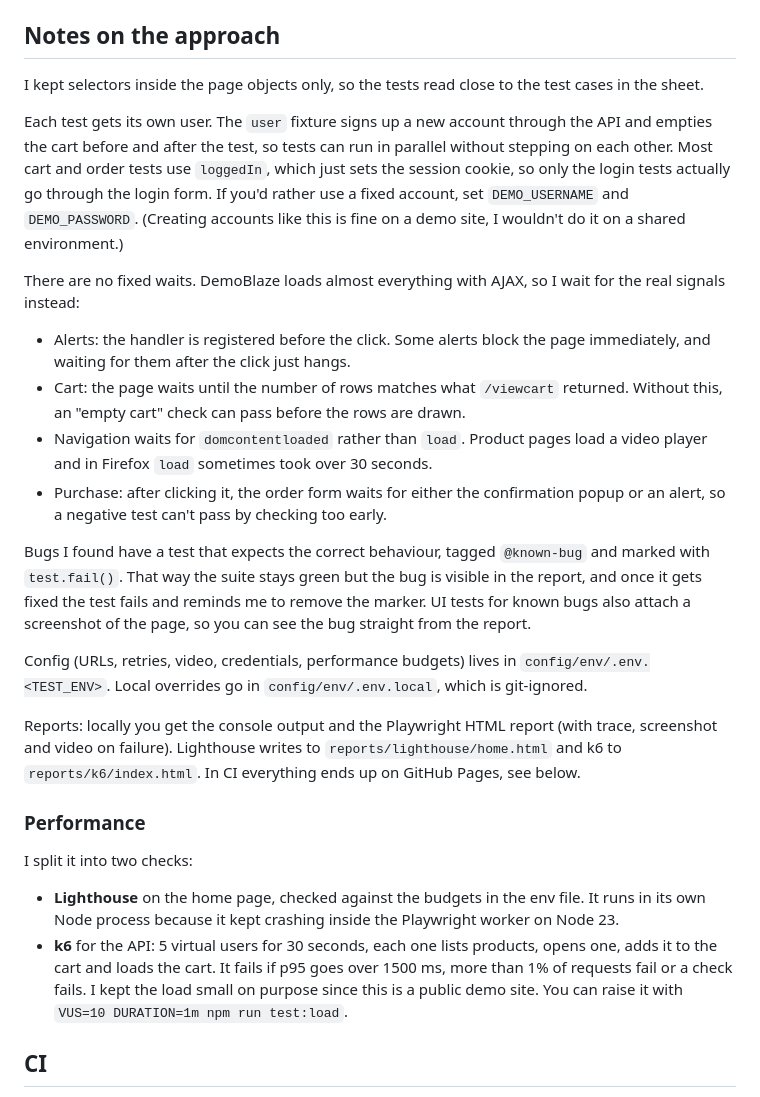
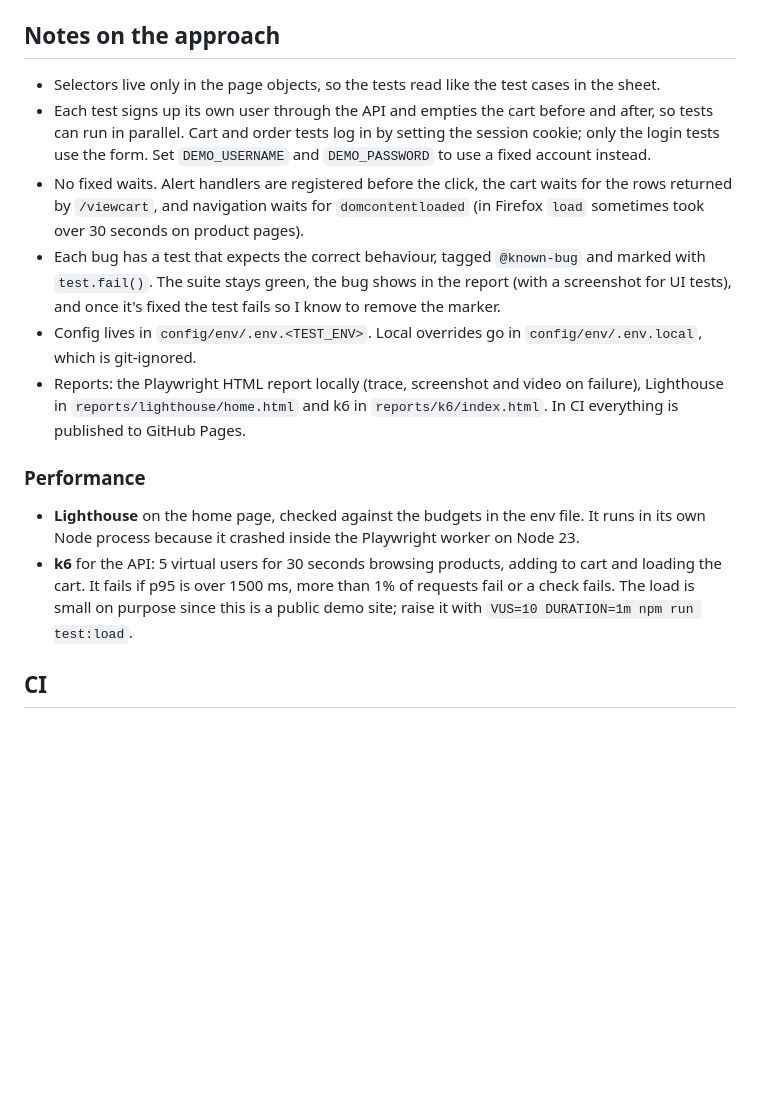
Before and after one commit to vietphamqq/demoblaze-playwright-e2e, a Markdown page: README.md, the part around one of its changes. Rendered like a GitHub page; blank space fills up the shorter version.

Commit message:
shorten readme notes and add ci badge

```diff
--- a/README.md
+++ b/README.md
@@ -70,29 +72,17 @@ Tags: `@smoke`, `@regression`, `@login`, `@cart`, `@checkout`, `@api`, `@perf`,
 
 ## Notes on the approach
 
-I kept selectors inside the page objects only, so the tests read close to the test cases in the sheet.
-
-Each test gets its own user. The `user` fixture signs up a new account through the API and empties the cart before and after the test, so tests can run in parallel without stepping on each other. Most cart and order tests use `loggedIn`, which just sets the session cookie, so only the login tests actually go through the login form. If you'd rather use a fixed account, set `DEMO_USERNAME` and `DEMO_PASSWORD`. (Creating accounts like this is fine on a demo site, I wouldn't do it on a shared environment.)
-
-There are no fixed waits. DemoBlaze loads almost everything with AJAX, so I wait for the real signals instead:
-
-- Alerts: the handler is registered before the click. Some alerts block the page immediately, and waiting for them after the click just hangs.
-- Cart: the page waits until the number of rows matches what `/viewcart` returned. Without this, an "empty cart" check can pass before the rows are drawn.
-- Navigation waits for `domcontentloaded` rather than `load`. Product pages load a video player and in Firefox `load` sometimes took over 30 seconds.
-- Purchase: after clicking it, the order form waits for either the confirmation popup or an alert, so a negative test can't pass by checking too early.
-
-Bugs I found have a test that expects the correct behaviour, tagged `@known-bug` and marked with `test.fail()`. That way the suite stays green but the bug is visible in the report, and once it gets fixed the test fails and reminds me to remove the marker. UI tests for known bugs also attach a screenshot of the page, so you can see the bug straight from the report.
-
-Config (URLs, retries, video, credentials, performance budgets) lives in `config/env/.env.<TEST_ENV>`. Local overrides go in `config/env/.env.local`, which is git-ignored.
-
-Reports: locally you get the console output and the Playwright HTML report (with trace, screenshot and video on failure). Lighthouse writes to `reports/lighthouse/home.html` and k6 to `reports/k6/index.html`. In CI everything ends up on GitHub Pages, see below.
+- Selectors live only in the page objects, so the tests read like the test cases in the sheet.
+- Each test signs up its own user through the API and empties the cart before and after, so tests can run in parallel. Cart and order tests log in by setting the session cookie; only the login tests use the form. Set `DEMO_USERNAME` and `DEMO_PASSWORD` to use a fixed account instead.
+- No fixed waits. Alert handlers are registered before the click, the cart waits for the rows returned by `/viewcart`, and navigation waits for `domcontentloaded` (in Firefox `load` sometimes took over 30 seconds on product pages).
+- Each bug has a test that expects the correct behaviour, tagged `@known-bug` and marked with `test.fail()`. The suite stays green, the bug shows in the report (with a screenshot for UI tests), and once it's fixed the test fails so I know to remove the marker.
+- Config lives in `config/env/.env.<TEST_ENV>`. Local overrides go in `config/env/.env.local`, which is git-ignored.
+- Reports: the Playwright HTML report locally (trace, screenshot and video on failure), Lighthouse in `reports/lighthouse/home.html` and k6 in `reports/k6/index.html`. In CI everything is published to GitHub Pages.
 
 ### Performance
 
-I split it into two checks:
-
-- **Lighthouse** on the home page, checked against the budgets in the env file. It runs in its own Node process because it kept crashing inside the Playwright worker on Node 23.
-- **k6** for the API: 5 virtual users for 30 seconds, each one lists products, opens one, adds it to the cart and loads the cart. It fails if p95 goes over 1500 ms, more than 1% of requests fail or a check fails. I kept the load small on purpose since this is a public demo site. You can raise it with `VUS=10 DURATION=1m npm run test:load`.
+- **Lighthouse** on the home page, checked against the budgets in the env file. It runs in its own Node process because it crashed inside the Playwright worker on Node 23.
+- **k6** for the API: 5 virtual users for 30 seconds browsing products, adding to cart and loading the cart. It fails if p95 is over 1500 ms, more than 1% of requests fail or a check fails. The load is small on purpose since this is a public demo site; raise it with `VUS=10 DURATION=1m npm run test:load`.
 
 ## CI
 
```
Also changed, not shown: other parts of README.md (+2 -0 lines).
